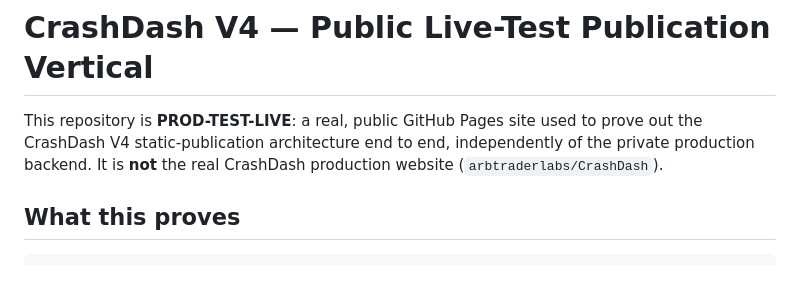
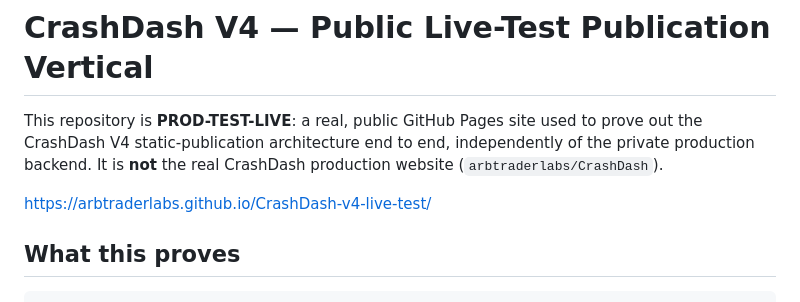
Before and after one commit to arbtraderlabs/CrashDash-v4-live-test, a Markdown page: README.md, the part around the change. GitHub-like rendering; blank space fills up the shorter version.

```diff
--- a/README.md
+++ b/README.md
@@ -4,6 +4,8 @@ This repository is **PROD-TEST-LIVE**: a real, public GitHub Pages site used
 to prove out the CrashDash V4 static-publication architecture end to end,
 independently of the private production backend. It is **not** the real
 CrashDash production website (`arbtraderlabs/CrashDash`).
+
+https://arbtraderlabs.github.io/CrashDash-v4-live-test/
 
 ## What this proves
 
```
